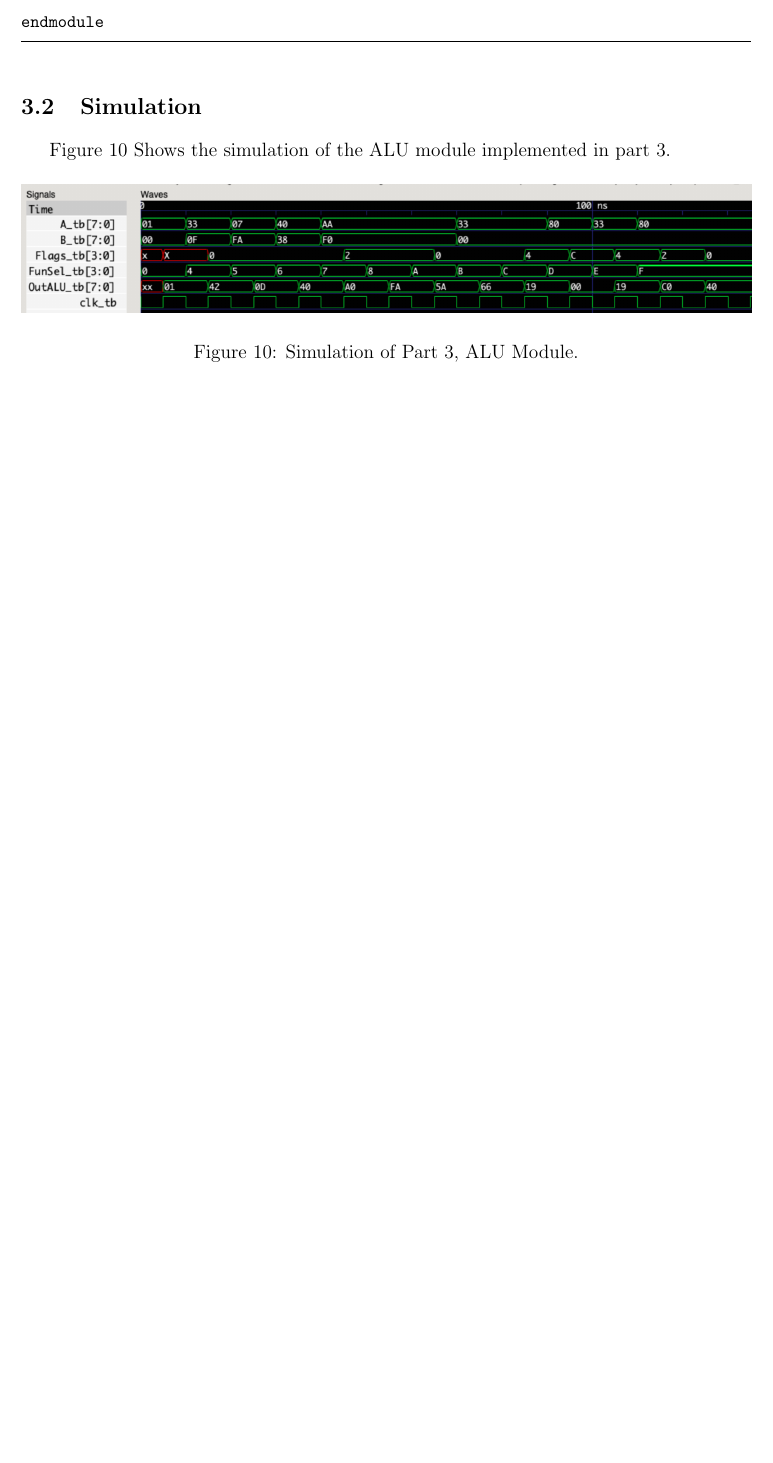
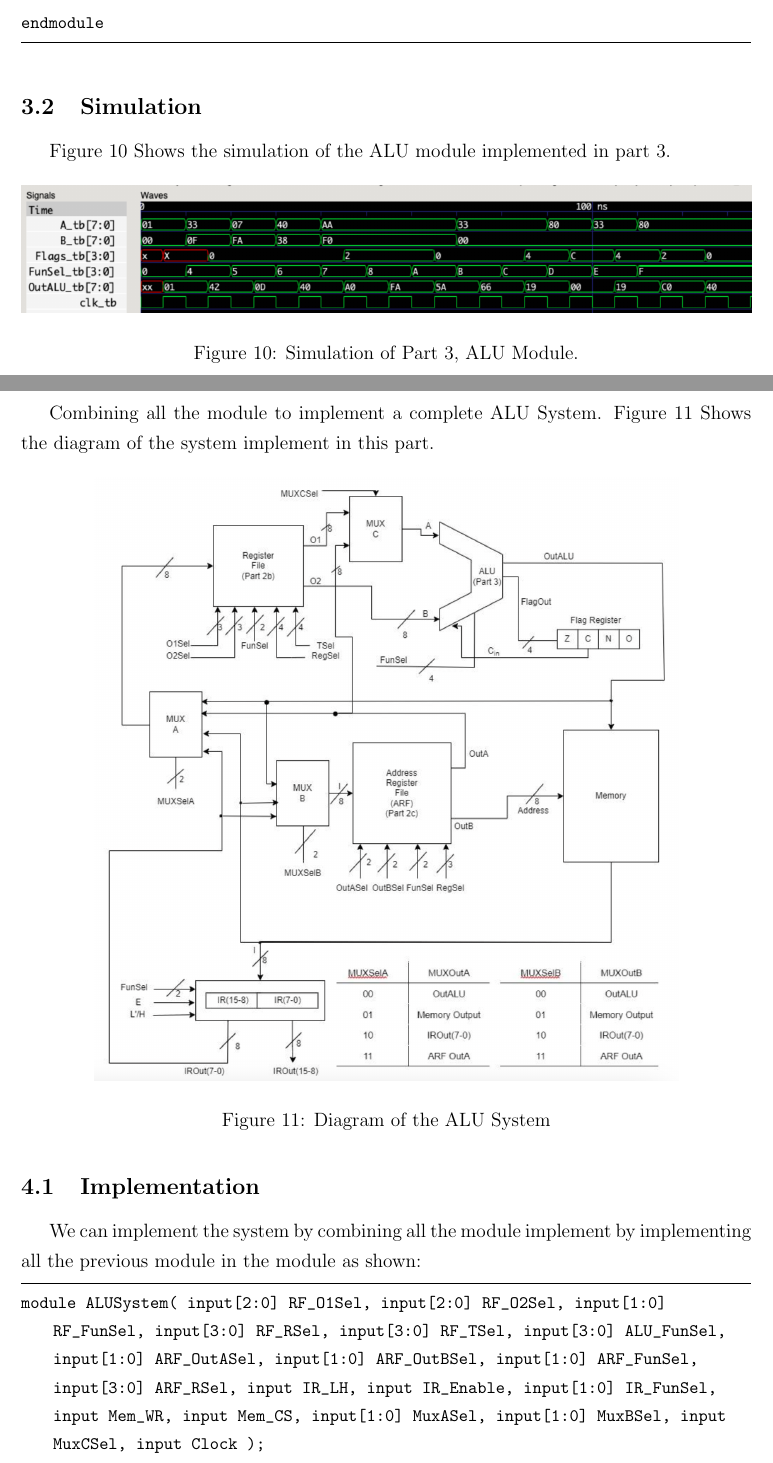
Before and after one commit to CompOrg-G71/CompOrg-Spring2023-Project1, a LaTeX document (report/main.tex): part of page 15 of 15 before the commit and two parts of pages 15 and 16 of 18 after it, the two joined at a grey line, cut so that both start at the same text, the shorter picture padded with empty space. The pictures show the PDF file report/main.pdf that the author committed with the source.

Commit message:
Final, managed to get output

```diff
--- a/report/main.tex
+++ b/report/main.tex
@@ -505,3 +505,21 @@ endmodule
 \caption{Simulation of Part 3, ALU Module.}
 \label{fig:part3_sim}
 \end{figure}
+\pagebreak
+\section{Part 4}
+Combining all the module to implement a complete ALU System. \hyperref[fig:part4_diagram]{Figure \ref{fig:part4_diagram}} Shows the diagram of the system implement in this part.
+
+\begin{figure}[H]
+\centering
+\includegraphics[width=0.8\textwidth]{part4_diagram.png}
+\caption{Diagram of the ALU System}
+\label{fig:part4_diagram}
+\end{figure}
+
+\subsection{Implementation}
+We can implement the system by combining all the module implement by implementing all the previous module in the module as shown:
+
+\begin{lstlisting}
+module ALUSystem( input[2:0] RF_O1Sel, input[2:0] RF_O2Sel, input[1:0] RF_FunSel, input[3:0] RF_RSel, input[3:0] RF_TSel, input[3:0] ALU_FunSel, input[1:0] ARF_OutASel, input[1:0] ARF_OutBSel, input[1:0] ARF_FunSel, input[3:0] ARF_RSel, input IR_LH, input IR_Enable, input[1:0] IR_FunSel, input Mem_WR, input      Mem_CS, input[1:0] MuxASel, input[1:0] MuxBSel, input MuxCSel, input Clock );
+
+    wire [7:0] MemOut;
@@ -508,2 +549,14 @@ endmodule
+endmodule
+\end{lstlisting}
+
+\subsection{Simulation}
+By using the TestBench supplied with the Project, we get the following results shown in \hyperref[fig:part4_sim]{Figure \ref{fig:part4_sim}}.
+
+\begin{figure}[H]
+\centering
+\includegraphics[width=1\textwidth]{part4_sim.png}
+\caption{Simulation of Part 4}
+\label{fig:part4_sim}
+\end{figure}
 
 \end{document}
```
Also changed, not shown: report/main.pdf, report/part4_diagram.png (added), report/part4_sim.png (added), report/main.tex (25 more changed lines), 8 other files.
